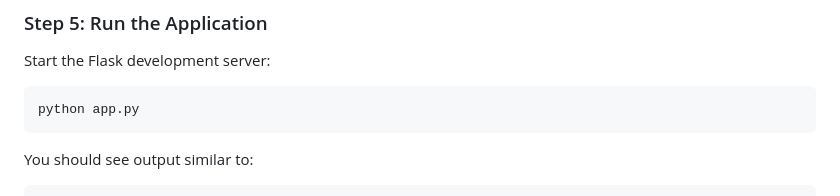
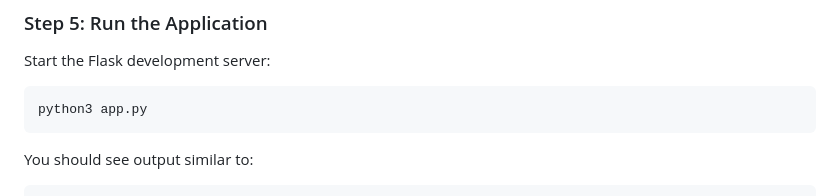
Before and after one commit to ismail1902/flask_todo_app, a Markdown page: README.md, the part around the change. Drawn GitHub-style.

````diff
--- a/README.md
+++ b/README.md
@@ -118,7 +118,7 @@ This will install:
 Start the Flask development server:
 
 ```bash
-python app.py
+python3 app.py
 ```
 
 You should see output similar to:
````
